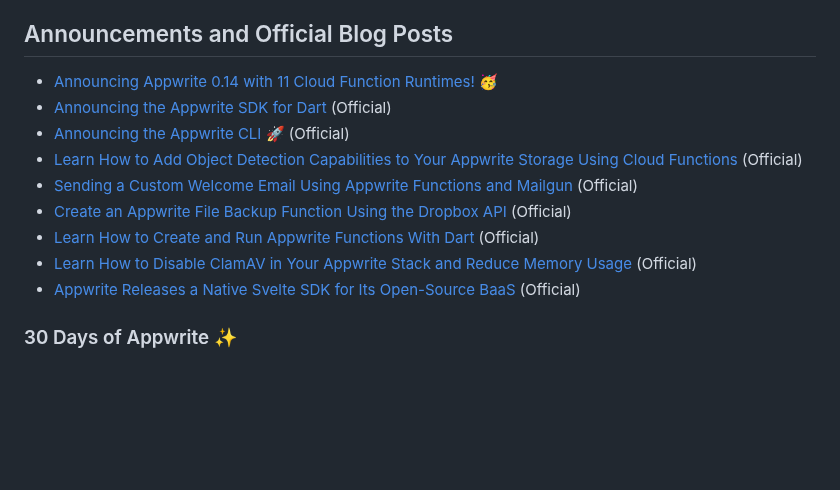
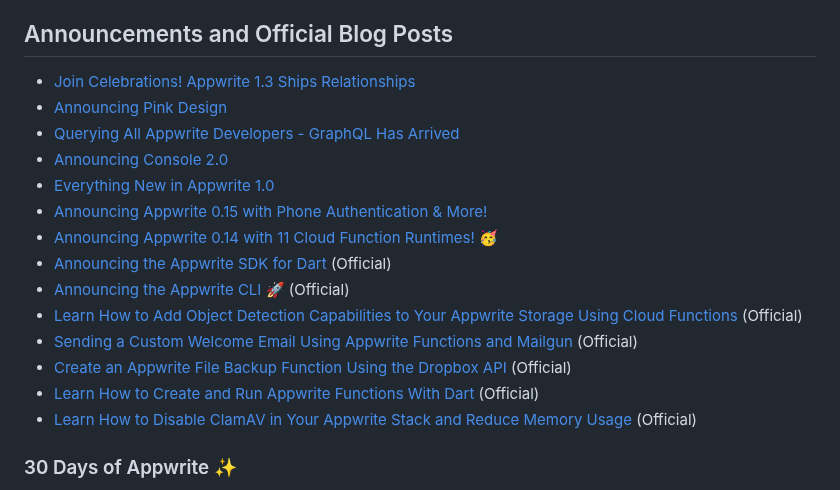
Before and after one commit to appwrite/awesome-appwrite, a Markdown page: README.md, the part around the change. GitHub-like rendering; blank space fills up the shorter version.

Commit message:
Archive + update `Announcements...` section

```diff
--- a/README.md
+++ b/README.md
@@ -37,6 +37,13 @@
   - [Communities](#communities)
 
 ## Announcements and Official Blog Posts
+
+* [Join Celebrations! Appwrite 1.3 Ships Relationships](https://dev.to/appwrite/join-celebrations-appwrite-13-ships-relationships-57fc)
+* [Announcing Pink Design](https://medium.com/appwrite-io/announcing-pink-design-30652e2a2be3?source=friends_link&sk=83281fe822e9e71c984347906d4a44b2)
+* [Querying All Appwrite Developers - GraphQL Has Arrived](https://dev.to/appwrite/querying-all-appwrite-developers-graphql-has-arrived-3o3c)
+* [Announcing Console 2.0](https://medium.com/appwrite-io/announcing-console-2-0-2e0e96891cb0?source=friends_link&sk=7a82b4069778e3adc165dc026e960fe1)
+* [Everything New in Appwrite 1.0](https://dev.to/appwrite/everything-new-in-appwrite-10-43o6)
+* [Announcing Appwrite 0.15 with Phone Authentication & More!](https://dev.to/appwrite/announcing-appwrite-015-with-phone-authentication-more-5cjj)
 * [Announcing Appwrite 0.14 with 11 Cloud Function Runtimes! 🥳](https://dev.to/appwrite/announcing-appwrite-014-with-11-cloud-function-runtimes-36f5)
 * [Announcing the Appwrite SDK for Dart](https://dev.to/appwrite/announcing-appwrite-sdk-for-dart-3ehc) (Official)
 * [Announcing the Appwrite CLI 🚀](https://dev.to/appwrite/announcing-the-appwrite-cli-4m68) (Official)
@@ -45,7 +52,6 @@
 * [Create an Appwrite File Backup Function Using the Dropbox API](https://dev.to/appwrite/create-an-appwrite-file-backup-function-using-the-dropbox-api-2pfo) (Official)
 * [Learn How to Create and Run Appwrite Functions With Dart](https://dev.to/appwrite/learn-how-to-create-and-run-appwrite-functions-with-dart-5668) (Official)
 * [Learn How to Disable ClamAV in Your Appwrite Stack and Reduce Memory Usage](https://dev.to/appwrite/learn-how-to-disable-clamav-in-your-appwrite-stack-and-reduce-memory-usage-2e37) (Official)
-* [Appwrite Releases a Native Svelte SDK for Its Open-Source BaaS](https://dev.to/appwrite/appwrite-releases-a-native-svelte-sdk-for-its-open-source-baas-5g0g) (Official)
 
 ### 30 Days of Appwrite ✨
 * [Day 1 - Pilot](https://dev.to/appwrite/30daysofappwrite-4hh)
```
Also changed, not shown: ARCHIVE.md (+3 -0 lines).
